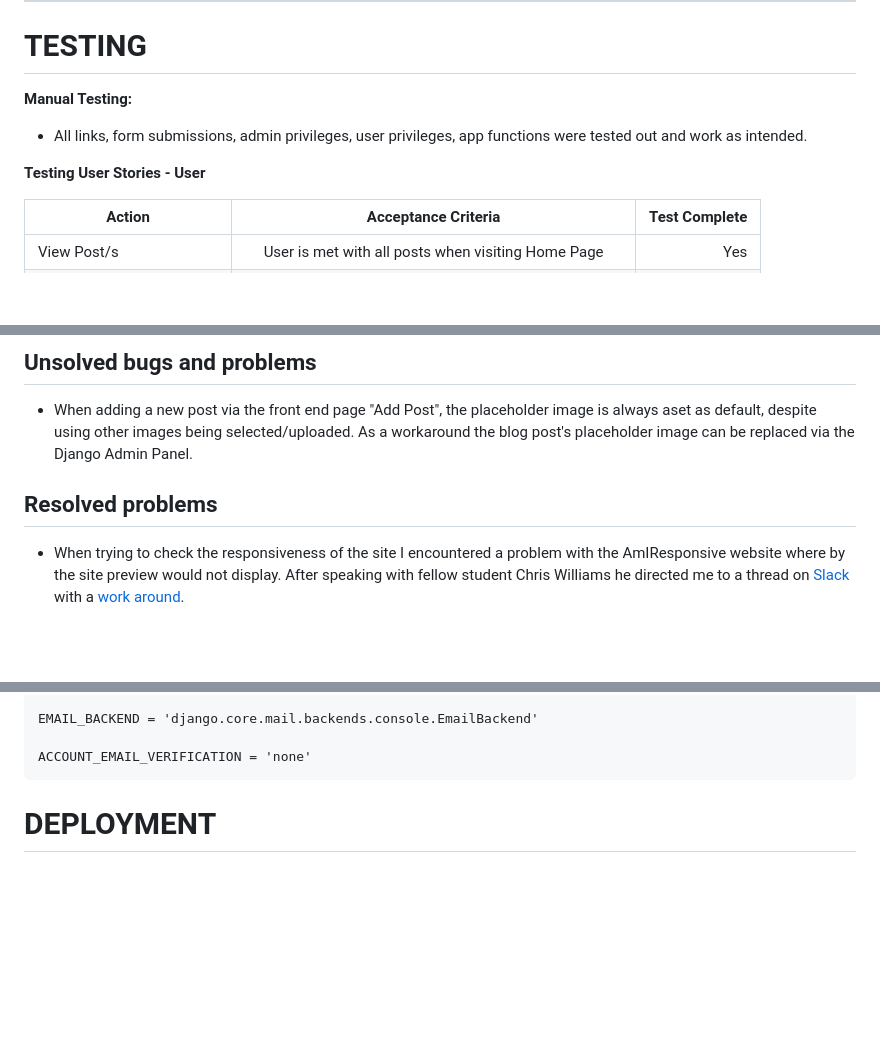
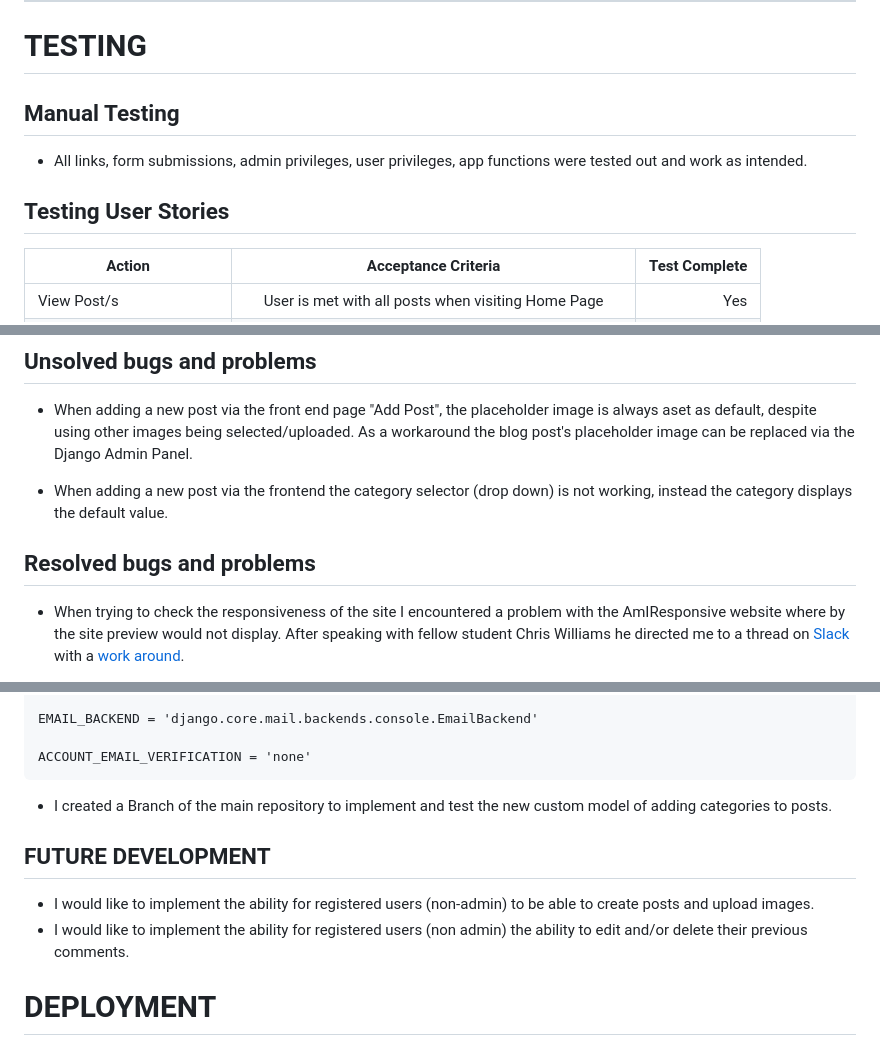
Before and after one commit to GaryCooper-pm/PP4-Django-project, a Markdown page: README.md, 3 parts joined by grey strips. GitHub-like rendering; blank space fills up the shorter version.

````diff
--- a/README.md
+++ b/README.md
@@ -249,11 +262,11 @@ __Delete Blog Post Page__
 
 # TESTING
 
-__Manual Testing:__
+## Manual Testing
 
 - All links, form submissions, admin privileges, user privileges, app functions were tested out and work as intended.
 
-__Testing User Stories - User__
+## Testing User Stories
 
 | Action        | Acceptance Criteria           | Test Complete  |
 | ------------- |:-------------:| -----:|
@@ -366,8 +379,10 @@ __Testing User Stories - Admin__
 
 - When adding a new post via the front end page "Add Post", the placeholder image is always aset as default, despite using other images being selected/uploaded. As a workaround the blog post's placeholder image can be replaced via the Django Admin Panel.
 
+- When adding a new post via the frontend the category selector (drop down) is not working, instead the category displays the default value.
 
-## Resolved problems
+
+## Resolved bugs and problems
 
 - When trying to check the responsiveness of the site I encountered a problem with the AmIResponsive website where by the site preview would not display.  After speaking with fellow student Chris Williams he directed me to a thread on [Slack](https://code-institute-room.slack.com/archives/C7EJUQT2N/p1659653726948199) with a [work around](https://techsini.com/unable-to-generate-mockup-of-your-website-here-is-the-quick-fix/).
 
@@ -386,6 +401,14 @@ EMAIL_BACKEND = 'django.core.mail.backends.console.EmailBackend'
 
 ACCOUNT_EMAIL_VERIFICATION = 'none'
 ```
+
+- I created a Branch of the main repository to implement and test the new custom model of adding categories to posts.
+
+
+## FUTURE DEVELOPMENT
+
+- I would like to implement the ability for registered users (non-admin) to be able to create posts and upload images.
+- I would like to implement the ability for registered users (non admin) the ability to edit and/or delete their previous comments.
 
 
 # DEPLOYMENT
````
Also changed, not shown: other parts of README.md (+21 -8 lines), docs/images/add_category.JPG (added), docs/images/navbar_superuser_loggedin_addcategory.JPG (added), 9 other files.
